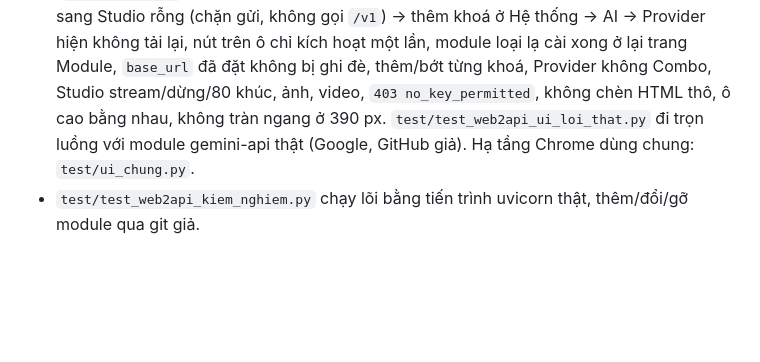
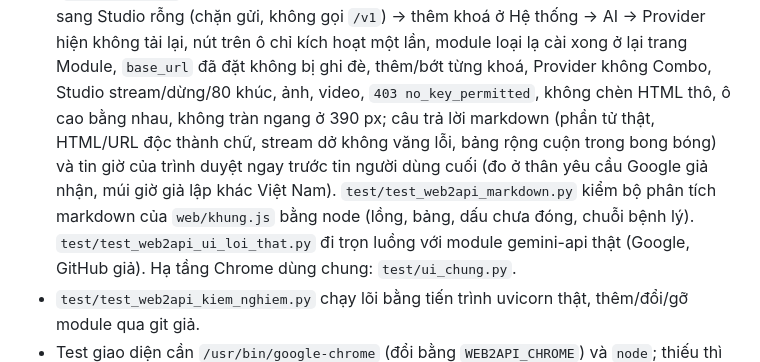
Before and after one commit to TriTue2011/web2api, a Markdown page: README.md, the part around one of its changes. Rendered like a GitHub page; blank space fills up the shorter version.

```diff
--- a/README.md
+++ b/README.md
@@ -951,7 +955,11 @@ uv venv && uv pip install -r requirements.txt -r requirements-dev.txt
   (`test/ui_mau.py`) — DOM đúng từng ca điều kiện, gõ tay đường dẫn bị chuyển, Cài → tự sang Studio rỗng (chặn gửi,
   không gọi `/v1`) → thêm khoá ở Hệ thống → AI → Provider hiện không tải lại, nút trên ô chỉ kích hoạt một lần,
   module loại lạ cài xong ở lại trang Module, `base_url` đã đặt không bị ghi đè, thêm/bớt từng khoá, Provider không Combo, Studio stream/dừng/80 khúc,
-  ảnh, video, `403 no_key_permitted`, không chèn HTML thô, ô cao bằng nhau, không tràn ngang ở 390 px.
+  ảnh, video, `403 no_key_permitted`, không chèn HTML thô, ô cao bằng nhau, không tràn ngang ở 390 px; câu trả lời
+  markdown (phần tử thật, HTML/URL độc thành chữ, stream dở không văng lỗi, bảng rộng cuộn trong bong bóng) và tin
+  giờ của trình duyệt ngay trước tin người dùng cuối (đo ở thân yêu cầu Google giả nhận, múi giờ giả lập khác Việt Nam).
+  `test/test_web2api_markdown.py` kiểm bộ phân tích markdown của `web/khung.js` bằng node (lồng, bảng, dấu chưa đóng,
+  chuỗi bệnh lý).
   `test/test_web2api_ui_loi_that.py` đi trọn luồng với module gemini-api thật (Google, GitHub giả).
   Hạ tầng Chrome dùng chung: `test/ui_chung.py`.
 - `test/test_web2api_kiem_nghiem.py` chạy lõi bằng tiến trình uvicorn thật, thêm/đổi/gỡ module qua git giả.
```
Also changed, not shown: other parts of README.md (+6 -2 lines), README.en.md (+4 -1 lines), docs/anh/studio-dien-thoai.png, docs/anh/studio-may-tinh.png, 7 other files.
